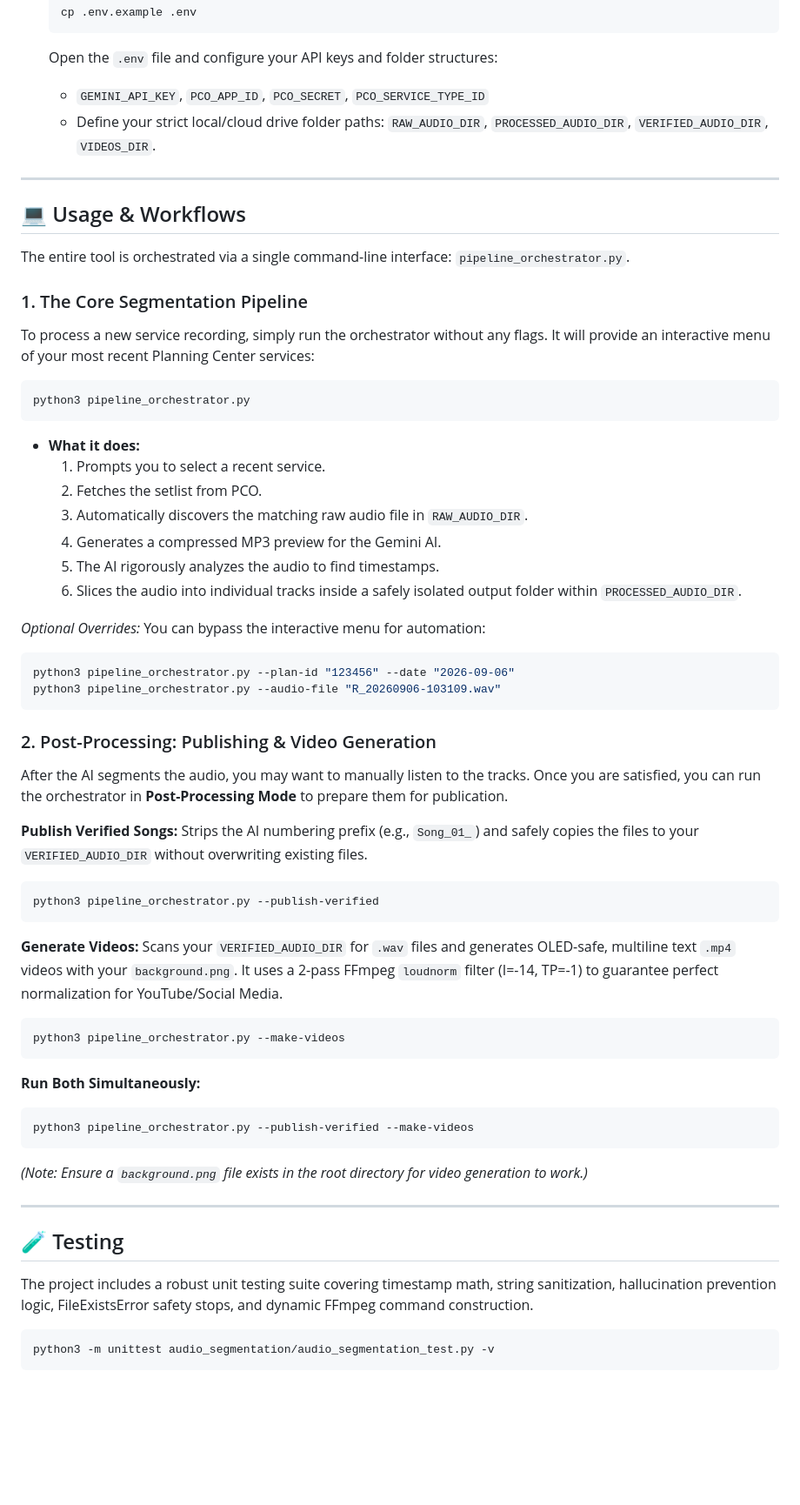
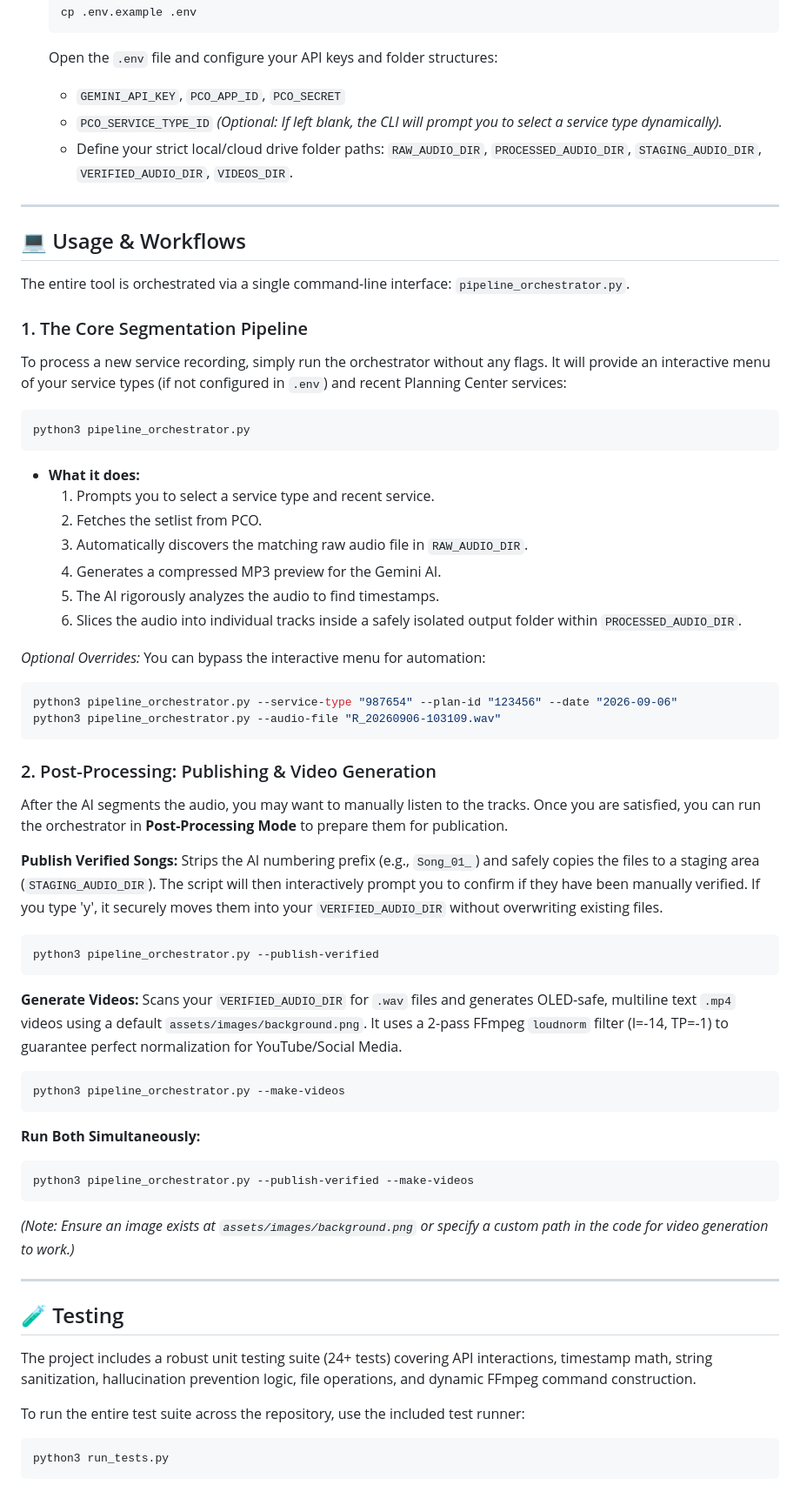
Before and after one commit to m4dc0w/song-recording-catalog-pipeline, a Markdown page: README.md, the part around the change. Shown at 87% size. Drawn GitHub-style; blank space fills up the shorter version.

Commit message:
docs: update README configuration and workflow steps
- Make PCO_SERVICE_TYPE_ID optional
- Add STAGING_AUDIO_DIR to path requirements
- Clarify dynamic service type selection flow

````diff
--- a/README.md
+++ b/README.md
@@ -47,8 +47,9 @@ Before running the script, ensure you have the following installed on your machi
    cp .env.example .env
    ```
    Open the `.env` file and configure your API keys and folder structures:
-   - `GEMINI_API_KEY`, `PCO_APP_ID`, `PCO_SECRET`, `PCO_SERVICE_TYPE_ID`
-   - Define your strict local/cloud drive folder paths: `RAW_AUDIO_DIR`, `PROCESSED_AUDIO_DIR`, `VERIFIED_AUDIO_DIR`, `VIDEOS_DIR`.
+   - `GEMINI_API_KEY`, `PCO_APP_ID`, `PCO_SECRET`
+   - `PCO_SERVICE_TYPE_ID` *(Optional: If left blank, the CLI will prompt you to select a service type dynamically).*
+   - Define your strict local/cloud drive folder paths: `RAW_AUDIO_DIR`, `PROCESSED_AUDIO_DIR`, `STAGING_AUDIO_DIR`, `VERIFIED_AUDIO_DIR`, `VIDEOS_DIR`.
 
 ---
 
@@ -58,14 +59,14 @@ The entire tool is orchestrated via a single command-line interface: `pipeline_o
 
 ### 1. The Core Segmentation Pipeline
 
-To process a new service recording, simply run the orchestrator without any flags. It will provide an interactive menu of your most recent Planning Center services:
+To process a new service recording, simply run the orchestrator without any flags. It will provide an interactive menu of your service types (if not configured in `.env`) and recent Planning Center services:
 
 ```bash
 python3 pipeline_orchestrator.py
 ```
 
 * **What it does:**
-  1. Prompts you to select a recent service.
+  1. Prompts you to select a service type and recent service.
   2. Fetches the setlist from PCO.
   3. Automatically discovers the matching raw audio file in `RAW_AUDIO_DIR`.
   4. Generates a compressed MP3 preview for the Gemini AI.
@@ -75,7 +76,7 @@ python3 pipeline_orchestrator.py
 *Optional Overrides:*
 You can bypass the interactive menu for automation:
 ```bash
-python3 pipeline_orchestrator.py --plan-id "123456" --date "2026-09-06"
+python3 pipeline_orchestrator.py --service-type "987654" --plan-id "123456" --date "2026-09-06"
 python3 pipeline_orchestrator.py --audio-file "R_20260906-103109.wav"
 ```
 
@@ -84,13 +85,13 @@ python3 pipeline_orchestrator.py --audio-file "R_20260906-103109.wav"
 After the AI segments the audio, you may want to manually listen to the tracks. Once you are satisfied, you can run the orchestrator in **Post-Processing Mode** to prepare them for publication.
 
 **Publish Verified Songs:**
-Strips the AI numbering prefix (e.g., `Song_01_`) and safely copies the files to your `VERIFIED_AUDIO_DIR` without overwriting existing files.
+Strips the AI numbering prefix (e.g., `Song_01_`) and safely copies the files to a staging area (`STAGING_AUDIO_DIR`). The script will then interactively prompt you to confirm if they have been manually verified. If you type 'y', it securely moves them into your `VERIFIED_AUDIO_DIR` without overwriting existing files.
 ```bash
 python3 pipeline_orchestrator.py --publish-verified
 ```
 
 **Generate Videos:**
-Scans your `VERIFIED_AUDIO_DIR` for `.wav` files and generates OLED-safe, multiline text `.mp4` videos with your `background.png`. It uses a 2-pass FFmpeg `loudnorm` filter (I=-14, TP=-1) to guarantee perfect normalization for YouTube/Social Media.
+Scans your `VERIFIED_AUDIO_DIR` for `.wav` files and generates OLED-safe, multiline text `.mp4` videos using a default `assets/images/background.png`. It uses a 2-pass FFmpeg `loudnorm` filter (I=-14, TP=-1) to guarantee perfect normalization for YouTube/Social Media.
 ```bash
 python3 pipeline_orchestrator.py --make-videos
 ```
@@ -100,14 +101,15 @@ python3 pipeline_orchestrator.py --make-videos
 python3 pipeline_orchestrator.py --publish-verified --make-videos
 ```
 
-*(Note: Ensure a `background.png` file exists in the root directory for video generation to work.)*
+*(Note: Ensure an image exists at `assets/images/background.png` or specify a custom path in the code for video generation to work.)*
 
 ---
 
 ## 🧪 Testing
 
-The project includes a robust unit testing suite covering timestamp math, string sanitization, hallucination prevention logic, FileExistsError safety stops, and dynamic FFmpeg command construction.
+The project includes a robust unit testing suite (24+ tests) covering API interactions, timestamp math, string sanitization, hallucination prevention logic, file operations, and dynamic FFmpeg command construction.
 
+To run the entire test suite across the repository, use the included test runner:
 ```bash
-python3 -m unittest audio_segmentation/audio_segmentation_test.py -v
+python3 run_tests.py
 ```
````
